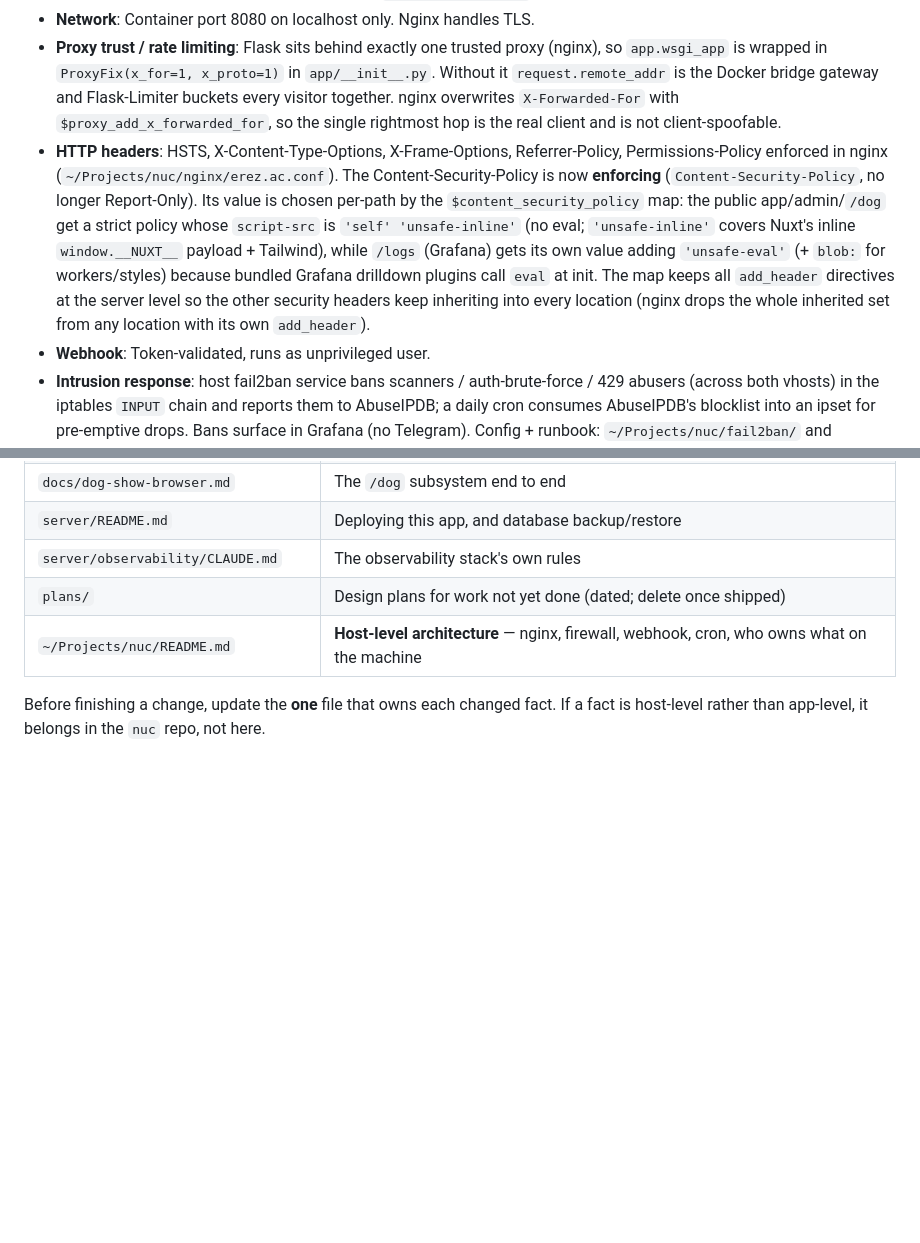
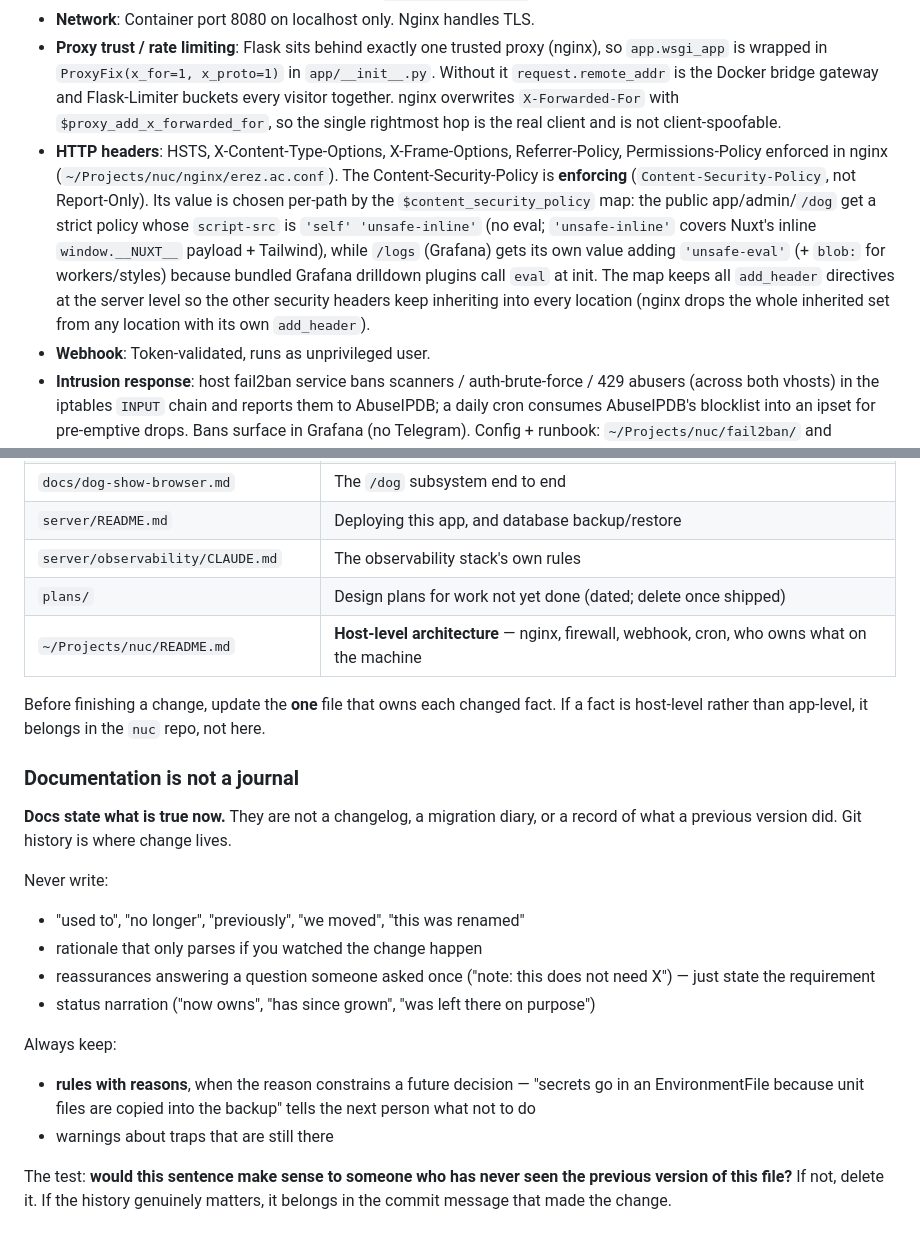
Before and after one commit to kvjanhun/web_kontissa, a Markdown page: CLAUDE.md, 2 parts joined by grey strips. Drawn GitHub-style; blank space fills up the shorter version.

Commit message:
docs: forbid journal-style writing in documentation
Co-Authored-By: Claude Fable 5 <noreply@anthropic.com>

```diff
--- a/CLAUDE.md
+++ b/CLAUDE.md
@@ -119,7 +119,7 @@ Internet → [443 HTTPS] → nginx (TLS, ECDSA cert)
 - **CSRF**: Mutation endpoints accept JSON only (`request.get_json()`).
 - **Network**: Container port 8080 on localhost only. Nginx handles TLS.
 - **Proxy trust / rate limiting**: Flask sits behind exactly one trusted proxy (nginx), so `app.wsgi_app` is wrapped in `ProxyFix(x_for=1, x_proto=1)` in `app/__init__.py`. Without it `request.remote_addr` is the Docker bridge gateway and Flask-Limiter buckets every visitor together. nginx overwrites `X-Forwarded-For` with `$proxy_add_x_forwarded_for`, so the single rightmost hop is the real client and is not client-spoofable.
-- **HTTP headers**: HSTS, X-Content-Type-Options, X-Frame-Options, Referrer-Policy, Permissions-Policy enforced in nginx (`~/Projects/nuc/nginx/erez.ac.conf`). The Content-Security-Policy is now **enforcing** (`Content-Security-Policy`, no longer Report-Only). Its value is chosen per-path by the `$content_security_policy` map: the public app/admin/`/dog` get a strict policy whose `script-src` is `'self' 'unsafe-inline'` (no eval; `'unsafe-inline'` covers Nuxt's inline `window.__NUXT__` payload + Tailwind), while `/logs` (Grafana) gets its own value adding `'unsafe-eval'` (+ `blob:` for workers/styles) because bundled Grafana drilldown plugins call `eval` at init. The map keeps all `add_header` directives at the server level so the other security headers keep inheriting into every location (nginx drops the whole inherited set from any location with its own `add_header`).
+- **HTTP headers**: HSTS, X-Content-Type-Options, X-Frame-Options, Referrer-Policy, Permissions-Policy enforced in nginx (`~/Projects/nuc/nginx/erez.ac.conf`). The Content-Security-Policy is **enforcing** (`Content-Security-Policy`, not Report-Only). Its value is chosen per-path by the `$content_security_policy` map: the public app/admin/`/dog` get a strict policy whose `script-src` is `'self' 'unsafe-inline'` (no eval; `'unsafe-inline'` covers Nuxt's inline `window.__NUXT__` payload + Tailwind), while `/logs` (Grafana) gets its own value adding `'unsafe-eval'` (+ `blob:` for workers/styles) because bundled Grafana drilldown plugins call `eval` at init. The map keeps all `add_header` directives at the server level so the other security headers keep inheriting into every location (nginx drops the whole inherited set from any location with its own `add_header`).
 - **Webhook**: Token-validated, runs as unprivileged user.
 - **Intrusion response**: host fail2ban service bans scanners / auth-brute-force / 429 abusers (across both vhosts) in the iptables `INPUT` chain and reports them to AbuseIPDB; a daily cron consumes AbuseIPDB's blocklist into an ipset for pre-emptive drops. Bans surface in Grafana (no Telegram). Config + runbook: `~/Projects/nuc/fail2ban/` and `~/Projects/nuc/scripts/abuseipdb-blocklist.sh`.
 
@@ -152,3 +152,27 @@ facts drift apart — each file has one job:
 Before finishing a change, update the **one** file that owns each changed fact.
 If a fact is host-level rather than app-level, it belongs in the `nuc` repo,
 not here.
+
+### Documentation is not a journal
+
+**Docs state what is true now.** They are not a changelog, a migration diary,
+or a record of what a previous version did. Git history is where change lives.
+
+Never write:
+
+- "used to", "no longer", "previously", "we moved", "this was renamed"
+- rationale that only parses if you watched the change happen
+- reassurances answering a question someone asked once ("note: this does not
+  need X") — just state the requirement
+- status narration ("now owns", "has since grown", "was left there on purpose")
+
+Always keep:
+
+- **rules with reasons**, when the reason constrains a future decision —
+  "secrets go in an EnvironmentFile because unit files are copied into the
+  backup" tells the next person what not to do
+- warnings about traps that are still there
+
+The test: **would this sentence make sense to someone who has never seen the
+previous version of this file?** If not, delete it. If the history genuinely
+matters, it belongs in the commit message that made the change.
```
